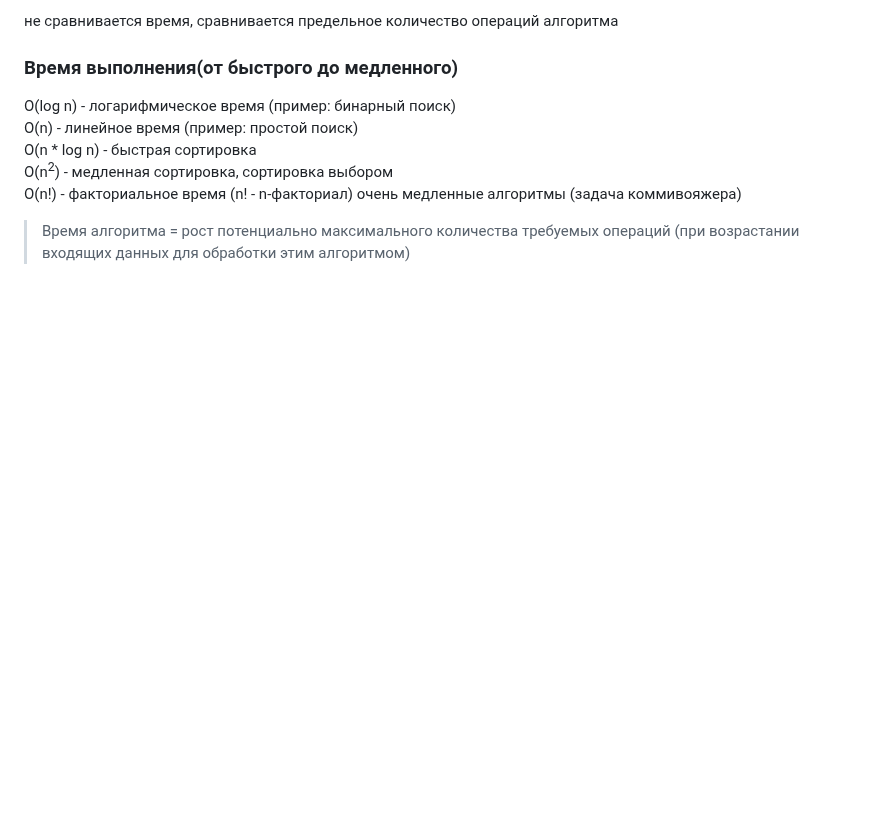
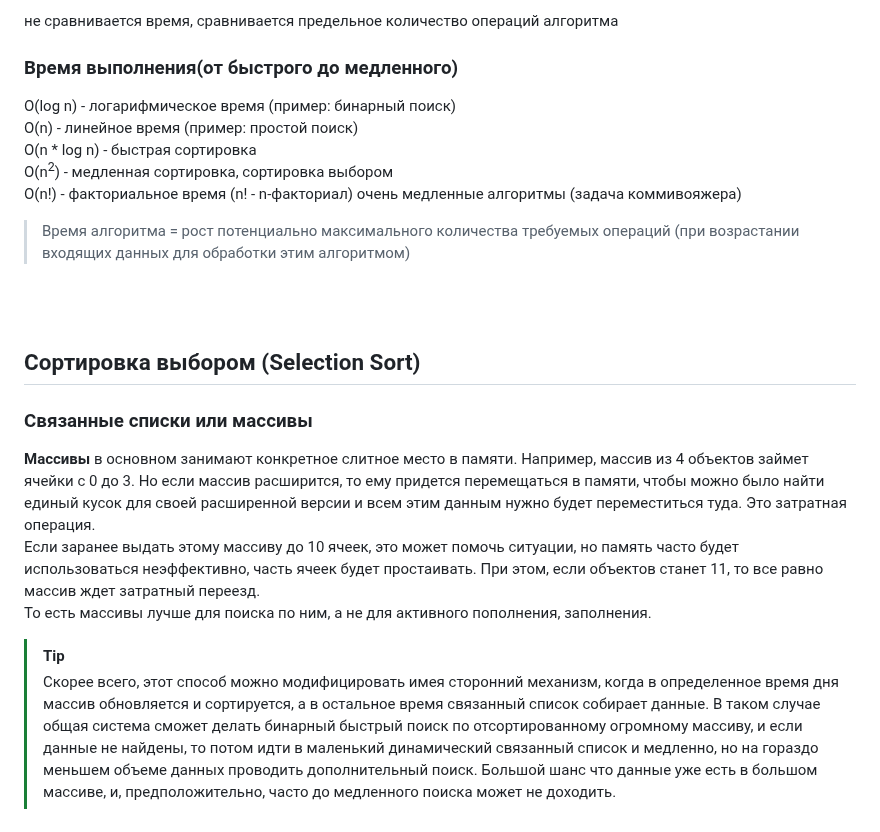
Before and after one commit to Lit-o/BASE, a Markdown page: Algorithms.md, the part around the change. Rendered like a GitHub page; blank space fills up the shorter version.

Commit message:
add selection sort and about array info

```diff
--- a/Algorithms.md
+++ b/Algorithms.md
@@ -38,3 +38,15 @@ O(n<sup>2</sup>) - медленная сортировка, сортировка
 O(n!) - факториальное время (n! - n-факториал) очень медленные алгоритмы (задача коммивояжера)<br/>
 
 > Время алгоритма = рост потенциально максимального количества требуемых операций (при возрастании входящих данных для обработки этим алгоритмом)
+<br/>
+<br/>
+
+## Сортировка выбором (Selection Sort)
+### Связанные списки или массивы
+**Массивы** в основном занимают конкретное слитное место в памяти. Например, массив из 4 объектов займет ячейки с 0 до 3. Но если массив расширится, то ему придется перемещаться в памяти, чтобы можно было найти единый кусок для своей расширенной версии и всем этим данным нужно будет переместиться туда. Это затратная операция.
+Если заранее выдать этому массиву до 10 ячеек, это может помочь ситуации, но память часто будет использоваться неэффективно, часть ячеек будет простаивать. При этом, если объектов станет 11, то все равно массив ждет затратный переезд.
+То есть массивы лучше для поиска по ним, а не для активного пополнения, заполнения.
+
+> [!TIP]
+>Скорее всего, этот способ можно модифицировать имея сторонний механизм, когда в определенное время дня массив обновляется и сортируется, а в остальное время связанный список собирает данные.
+>В таком случае общая система сможет делать бинарный быстрый поиск по отсортированному огромному массиву, и если данные не найдены, то потом идти в маленький динамический связанный список и медленно, но на гораздо меньшем объеме данных проводить дополнительный поиск. Большой шанс что данные уже есть в большом массиве, и, предположительно, часто до медленного поиска может не доходить.
```
